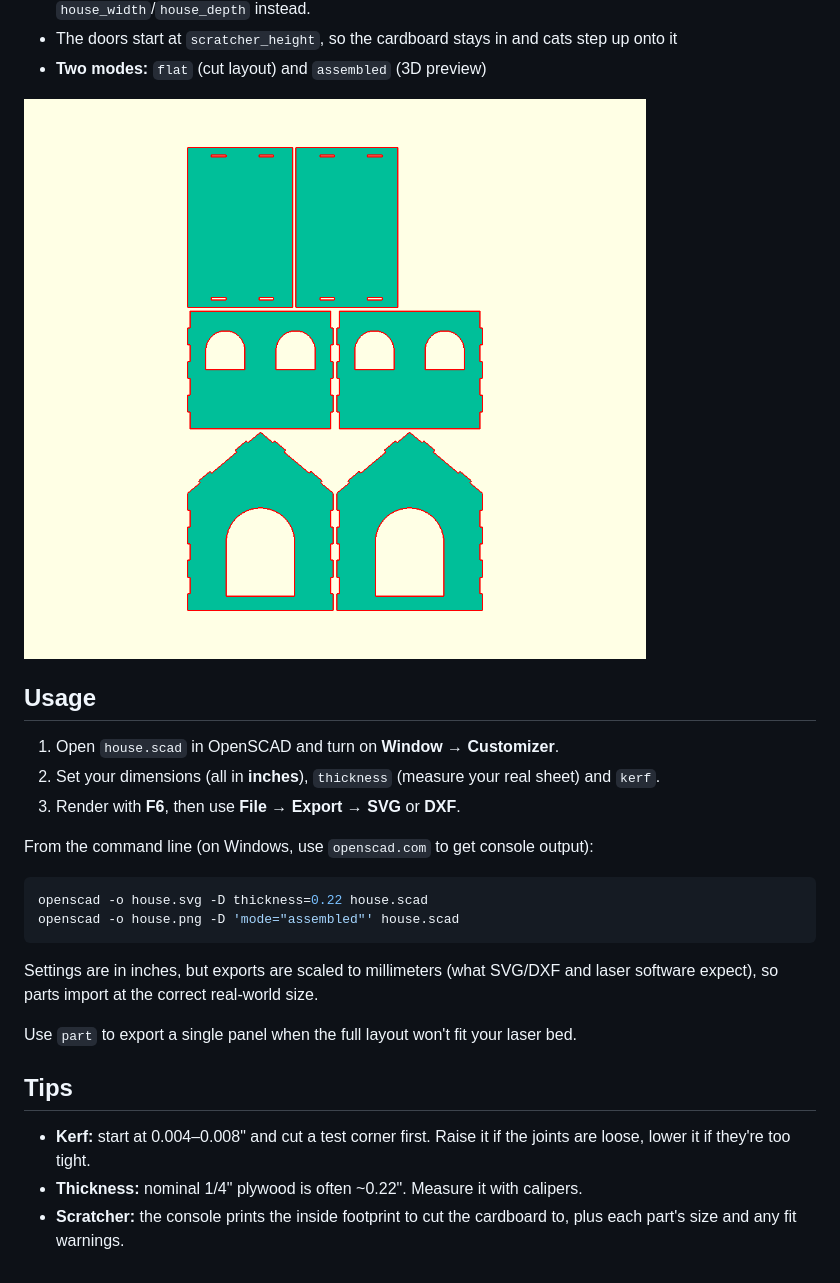
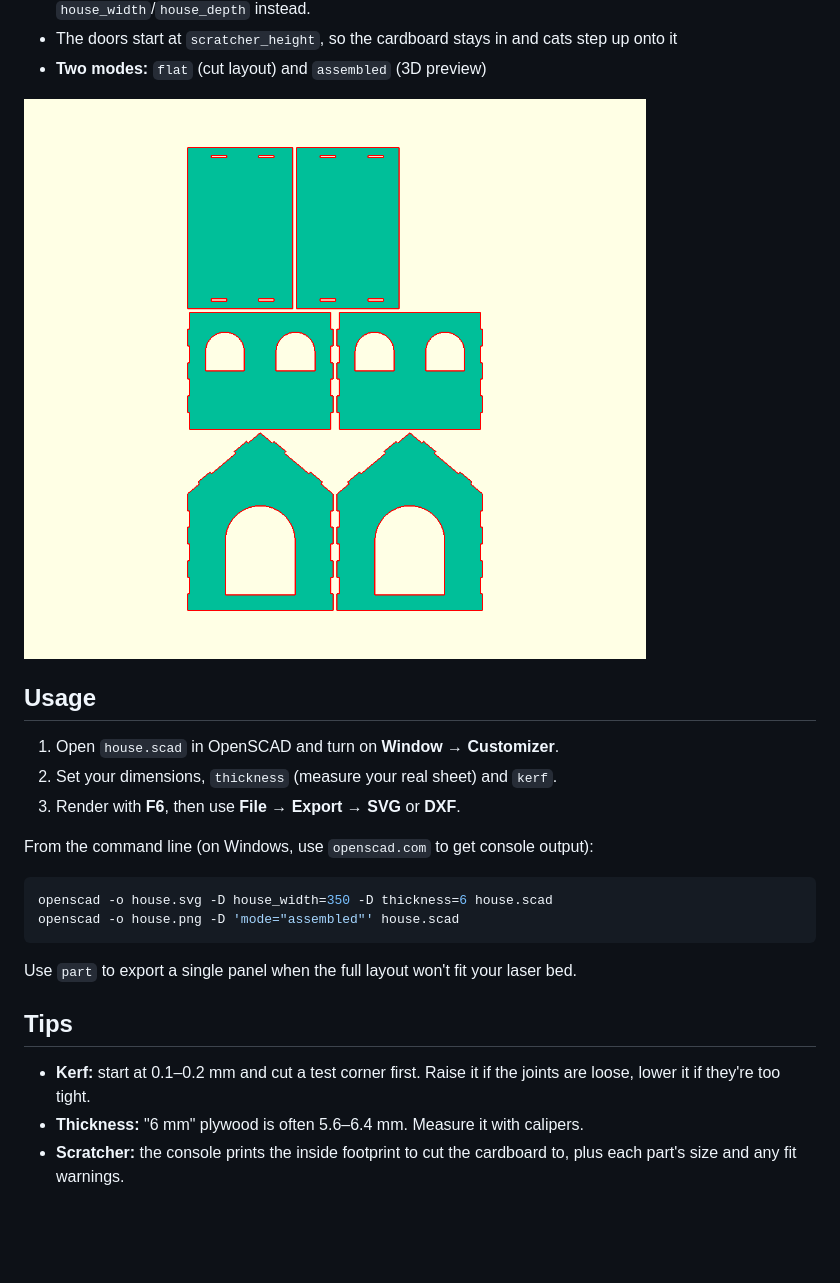
Before and after one commit to breckenedge/cat-house, a Markdown page: README.md, the part around the change. Drawn GitHub-style; pictures changed too: images/house-flat.png; blank space fills up the shorter version.

Commit message:
Revert to millimeter settings
This reverts commit 91b9c2f.

Co-Authored-By: Claude Opus 5.5 <noreply@anthropic.com>

````diff
--- a/README.md
+++ b/README.md
@@ -18,22 +18,20 @@ A gable-roof cat house with an open bottom that sits over a cardboard scratcher.
 ## Usage
 
 1. Open `house.scad` in OpenSCAD and turn on **Window → Customizer**.
-2. Set your dimensions (all in **inches**), `thickness` (measure your real sheet) and `kerf`.
+2. Set your dimensions, `thickness` (measure your real sheet) and `kerf`.
 3. Render with **F6**, then use **File → Export → SVG** or **DXF**.
 
 From the command line (on Windows, use `openscad.com` to get console output):
 
 ```sh
-openscad -o house.svg -D thickness=0.22 house.scad
+openscad -o house.svg -D house_width=350 -D thickness=6 house.scad
 openscad -o house.png -D 'mode="assembled"' house.scad
 ```
-
-Settings are in inches, but exports are scaled to millimeters (what SVG/DXF and laser software expect), so parts import at the correct real-world size.
 
 Use `part` to export a single panel when the full layout won't fit your laser bed.
 
 ## Tips
 
-- **Kerf:** start at 0.004–0.008" and cut a test corner first. Raise it if the joints are loose, lower it if they're too tight.
-- **Thickness:** nominal 1/4" plywood is often ~0.22". Measure it with calipers.
+- **Kerf:** start at 0.1–0.2 mm and cut a test corner first. Raise it if the joints are loose, lower it if they're too tight.
+- **Thickness:** "6 mm" plywood is often 5.6–6.4 mm. Measure it with calipers.
 - **Scratcher:** the console prints the inside footprint to cut the cardboard to, plus each part's size and any fit warnings.
````
Also changed, not shown: images/house-assembled.png, 1 other file.
